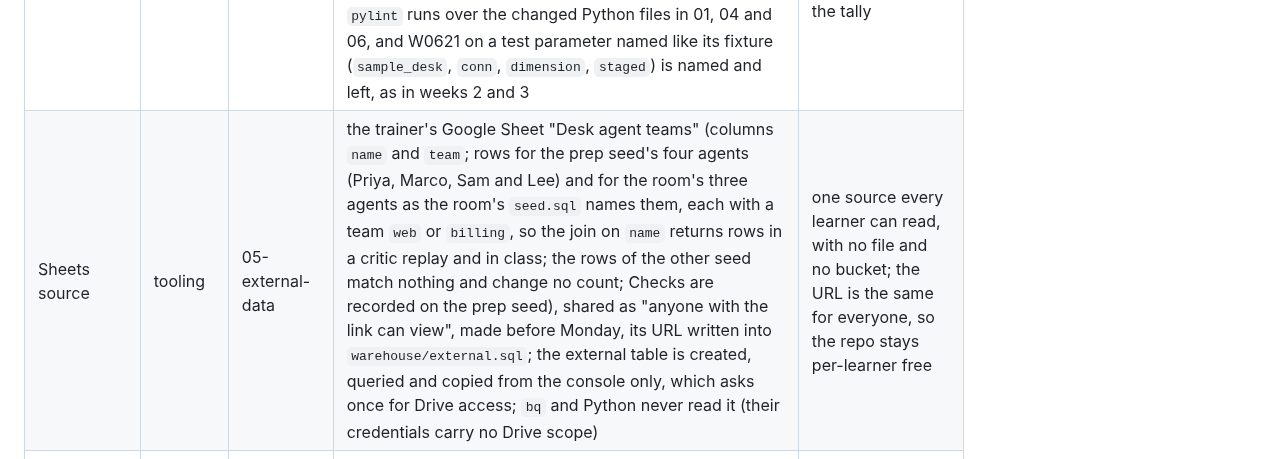
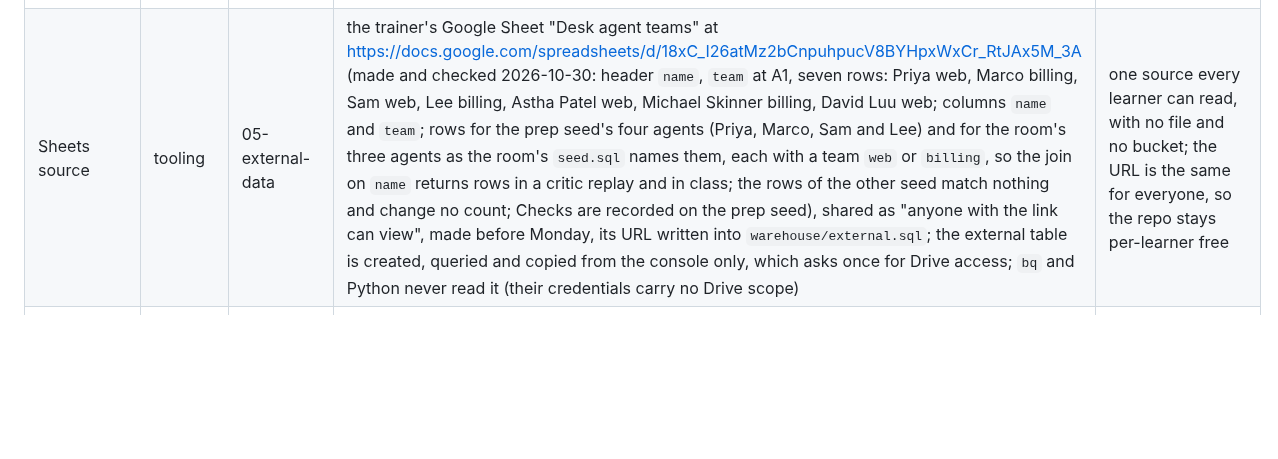
Before and after one commit to 2494-Gen-AI-CN/training, a Markdown page: harness/plans/week-04.md, the part around the change. Rendered like a GitHub page; blank space fills up the shorter version.

```diff
--- a/harness/plans/week-04.md
+++ b/harness/plans/week-04.md
@@ -92,7 +92,7 @@ metrics.demos.maxTypedLinesPerBlock typed lines (1.5 per minute) counted by the
 | SCD type 2 rule | schema | 04-customer-history | `TRACKED = ("name", "email", "country", "monthly_fee")`; a source customer whose tracked values all equal its current row changes nothing; a changed one gets its current row closed (`effective_to = as_of`, `is_current = False`) and a new row appended (`customer_key` one more than the largest key, `effective_from = as_of`, `effective_to = OPEN_END` 9999-12-31, `is_current = True`); a new customer gets a new current row the same way; `effective_to` is exclusive; `as_of` is always passed in (04's REPL uses `date(2026, 11, 5)`, the job `date.today()`); the week's one change is `sql/changes.sql`: Dana (customer 1) from 49.00 to 199.00 | 04's tests, 04's REPL and 06's job rely on the same rule; a fixed `as_of` keeps 04's Checks the same on every replay |
 | transform tests | config | 04-customer-history | `test_transform.py` tests `transform.py` only: no MySQL, no BigQuery, no environment variable, rows and frames built inline in fixtures with docstrings; 04 adds three tests (29 in all), 06 adds three (32 in all, with 01's one in `test_desk.py`); `pytest` from `ticket-desk/` runs `test_desk.py` and `test_transform.py` together and the six database tests still skip without `DESK_DB_PASSWORD` | P0's rule: the transforms have pytest tests and no test connects to BigQuery |
 | pylint docstrings | lint | 01-desk-extract | every new Python module, function, fixture and test gets a one-line docstring (C0114, C0116); every text-mode `open()` passes `encoding="utf-8"` (W1514; `open(path, "rb")` in `load_file` needs none); no line over 100 characters (C0301: the `log` dict in `etl.py` takes one key per line); imports stdlib, then third-party (`google.cloud`, `pandas`, `pytest`), then local, a group at a time (C0411); `pylint` runs over the changed Python files in 01, 04 and 06, and W0621 on a test parameter named like its fixture (`sample_desk`, `conn`, `dimension`, `staged`) is named and left, as in weeks 2 and 3 | keeps each `pylint` Check at W0621 only and each docstring in the tally |
-| Sheets source | tooling | 05-external-data | the trainer's Google Sheet "Desk agent teams" (columns `name` and `team`; rows for the prep seed's four agents (Priya, Marco, Sam and Lee) and for the room's three agents as the room's `seed.sql` names them, each with a team `web` or `billing`, so the join on `name` returns rows in a critic replay and in class; the rows of the other seed match nothing and change no count; Checks are recorded on the prep seed), shared as "anyone with the link can view", made before Monday, its URL written into `warehouse/external.sql`; the external table is created, queried and copied from the console only, which asks once for Drive access; `bq` and Python never read it (their credentials carry no Drive scope) | one source every learner can read, with no file and no bucket; the URL is the same for everyone, so the repo stays per-learner free |
+| Sheets source | tooling | 05-external-data | the trainer's Google Sheet "Desk agent teams" at https://docs.google.com/spreadsheets/d/18xC_I26atMz2bCnpuhpucV8BYHpxWxCr_RtJAx5M_3A (made and checked 2026-10-30: header `name`, `team` at A1, seven rows: Priya web, Marco billing, Sam web, Lee billing, Astha Patel web, Michael Skinner billing, David Luu web; columns `name` and `team`; rows for the prep seed's four agents (Priya, Marco, Sam and Lee) and for the room's three agents as the room's `seed.sql` names them, each with a team `web` or `billing`, so the join on `name` returns rows in a critic replay and in class; the rows of the other seed match nothing and change no count; Checks are recorded on the prep seed), shared as "anyone with the link can view", made before Monday, its URL written into `warehouse/external.sql`; the external table is created, queried and copied from the console only, which asks once for Drive access; `bq` and Python never read it (their credentials carry no Drive scope) | one source every learner can read, with no file and no bucket; the URL is the same for everyone, so the repo stays per-learner free |
 | parameters | config | 05-external-data | a parameterized query names its parameter `@kind` in the SQL and gets its value from `bq query --parameter=kind::<value>` (an empty type means STRING); the value is never pasted into the SQL text | P02, and the same lesson as week 3's `%s` placeholders |
 | job tables | schema | 06-etl-job | `warehouse/etl_tables.sql` creates, only when missing: `desk_raw.ticket_events_clean` (`LIKE desk_raw.ticket_events`), `desk_dw.load_rejects` (the five event columns plus `reason` STRING) and `desk_dw.load_log` (`run_at` TIMESTAMP in UTC, `rows_read`, `rows_loaded`, `rows_rejected` INT64); the job runs it first on every run | `load_file`, `load_frame` and `load_rows` load into tables that exist, with their schema |
 | cleansing rule | schema | 06-etl-job | `EVENT_KINDS = ("open", "assigned", "closed")`; `clean_events(events, tickets)` first sorts with `events = events.sort_values("event_id")` (one typed line, with its talking point), because BigQuery returns 06's staged rows in no fixed order and `duplicated` marks every copy after the first in frame order: after the sort the lower `event_id` of ticket 4's two `assigned` rows is kept and the higher is rejected on every run, the same copy 03's `QUALIFY ... ORDER BY e.event_id` kept and the same behaviour `test_clean_keeps_first_copy_of_a_duplicate` checks; it returns the clean events in `EVENT_COLUMNS` and the rejects with a `reason`: `duplicate` (every copy after the first of a `ticket_id`, `kind`, `created_at` triple), `unknown kind` (a kind outside `EVENT_KINDS`), `before ticket opened` (`created_at` earlier than the ticket's `opened_at`), assigned in that order so a row breaking two rules keeps the last reason; each of the three bad history rows breaks exactly one rule; clean rows replace `desk_raw.ticket_events_clean` and rejects replace `desk_dw.load_rejects` on every run | the three reasons are the R05 data-quality problems the desk can show; replacing both tables keeps a rerun from doubling them |
```
Also changed, not shown: STATUS.md (+1 -1 lines).
